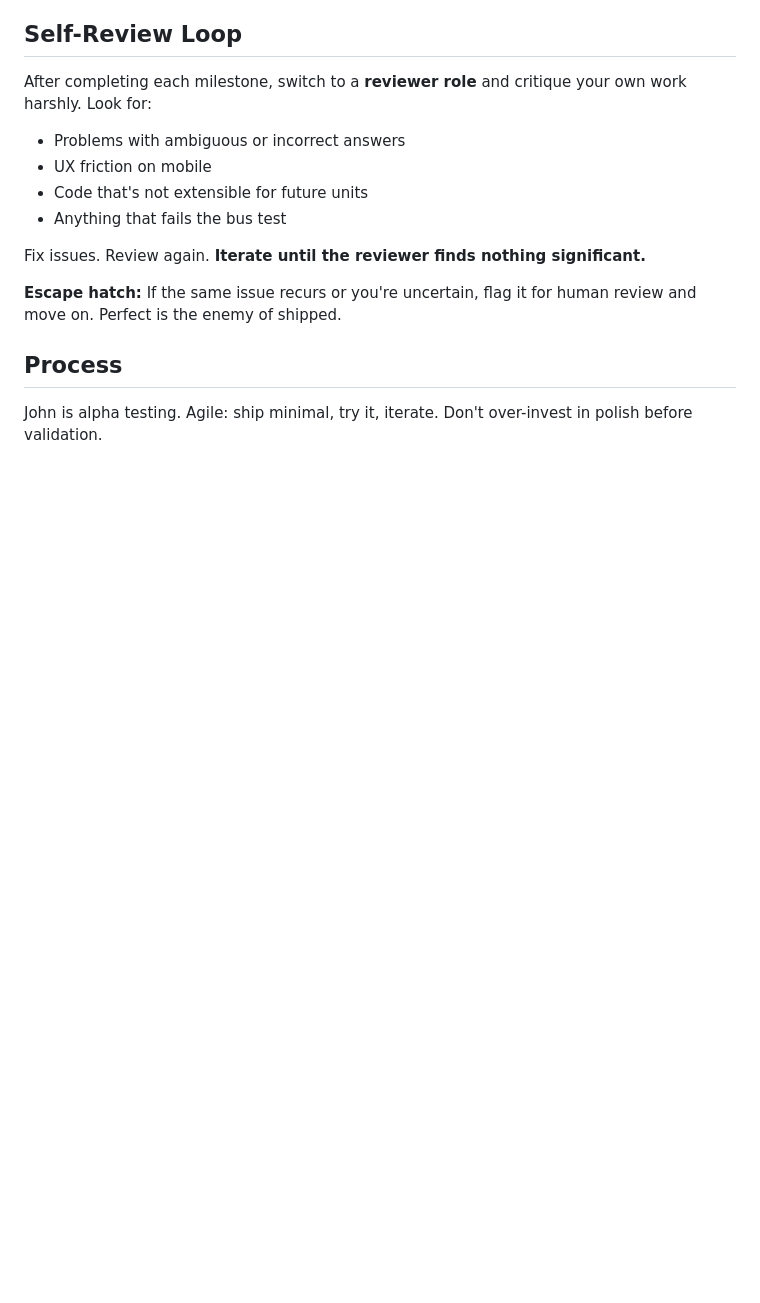
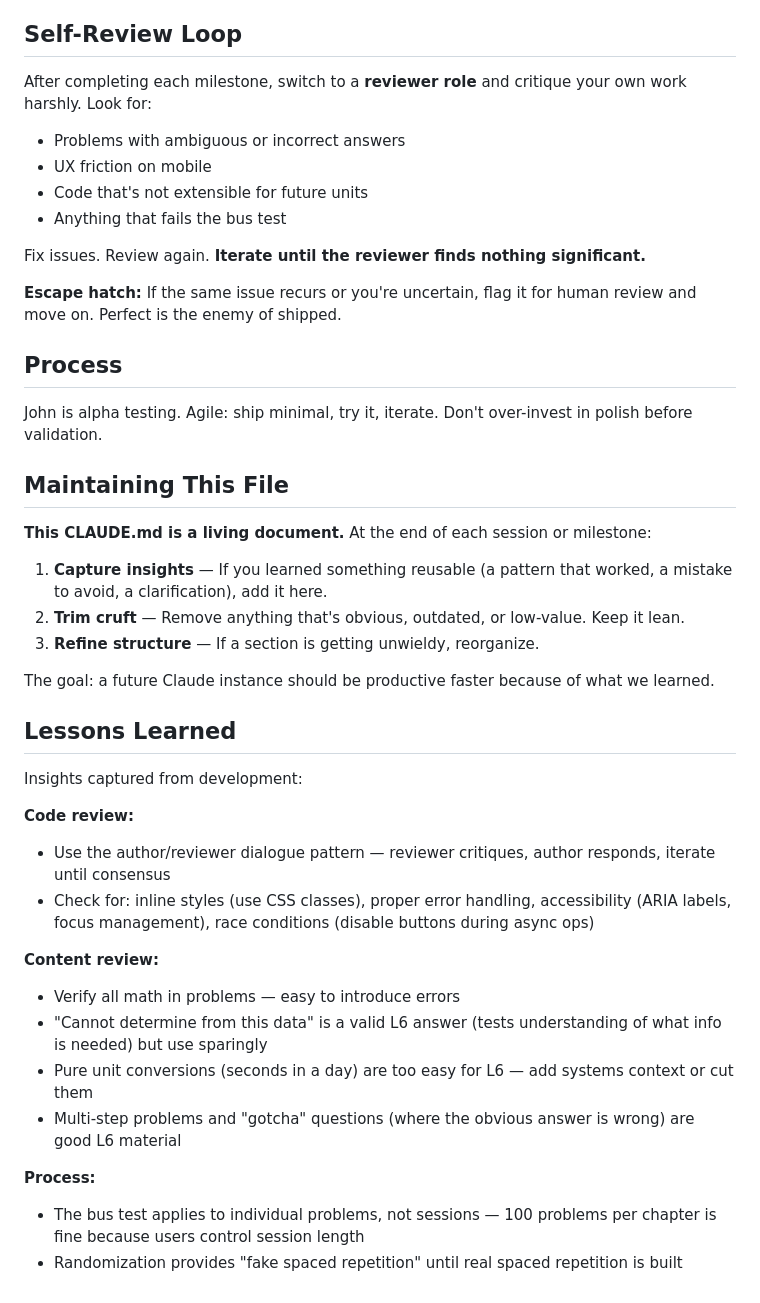
Before and after one commit to johnmarkos/nhoj.com, a Markdown page: ai-code/system-design-practice/CLAUDE.md, the part around the change. GitHub-like rendering; blank space fills up the shorter version.

Commit message:
Add continuous improvement process and lessons learned to CLAUDE.md
- Add "Maintaining This File" section for CLAUDE.md refinement
- Capture lessons learned from initial development:
  - Author/reviewer dialogue pattern
  - Code review checklist (inline styles, error handling, a11y, race conditions)
  - Content review insights (verify math, L6 difficulty calibration)
  - Process clarifications (bus test scope, randomization as fake spaced repetition)

Co-Authored-By: Claude Opus 4.5 <noreply@anthropic.com>

```diff
--- a/ai-code/system-design-practice/CLAUDE.md
+++ b/ai-code/system-design-practice/CLAUDE.md
@@ -110,3 +110,31 @@ Fix issues. Review again. **Iterate until the reviewer finds nothing significant
 ## Process
 
 John is alpha testing. Agile: ship minimal, try it, iterate. Don't over-invest in polish before validation.
+
+## Maintaining This File
+
+**This CLAUDE.md is a living document.** At the end of each session or milestone:
+
+1. **Capture insights** — If you learned something reusable (a pattern that worked, a mistake to avoid, a clarification), add it here.
+2. **Trim cruft** — Remove anything that's obvious, outdated, or low-value. Keep it lean.
+3. **Refine structure** — If a section is getting unwieldy, reorganize.
+
+The goal: a future Claude instance should be productive faster because of what we learned.
+
+## Lessons Learned
+
+Insights captured from development:
+
+**Code review:**
+- Use the author/reviewer dialogue pattern — reviewer critiques, author responds, iterate until consensus
+- Check for: inline styles (use CSS classes), proper error handling, accessibility (ARIA labels, focus management), race conditions (disable buttons during async ops)
+
+**Content review:**
+- Verify all math in problems — easy to introduce errors
+- "Cannot determine from this data" is a valid L6 answer (tests understanding of what info is needed) but use sparingly
+- Pure unit conversions (seconds in a day) are too easy for L6 — add systems context or cut them
+- Multi-step problems and "gotcha" questions (where the obvious answer is wrong) are good L6 material
+
+**Process:**
+- The bus test applies to individual problems, not sessions — 100 problems per chapter is fine because users control session length
+- Randomization provides "fake spaced repetition" until real spaced repetition is built
```
